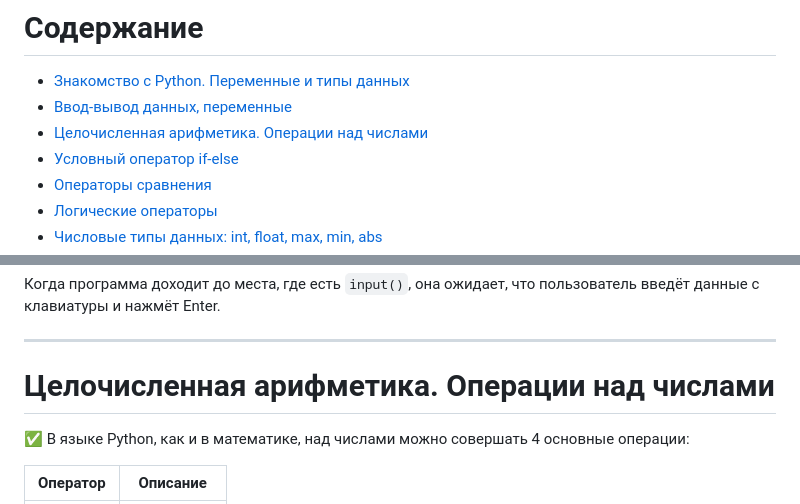
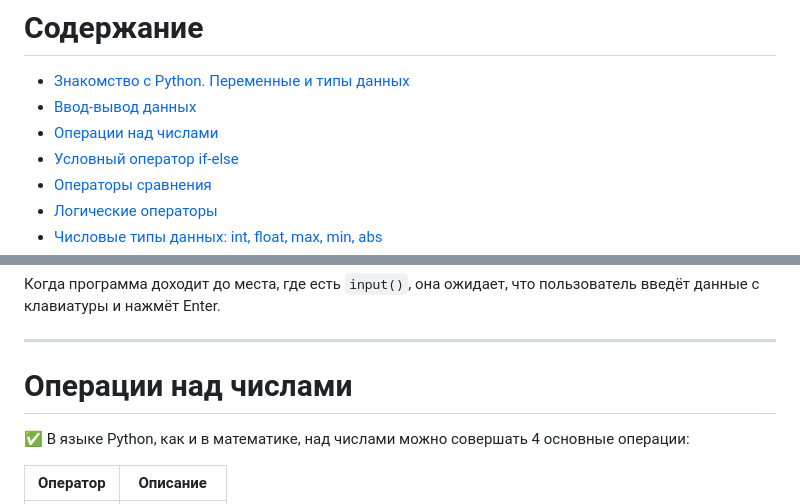
Before and after one commit to Lutik72/a-Python-cheat-sheet, a Markdown page: README.md, 2 parts joined by grey strips. Rendered like a GitHub page.

```diff
--- a/README.md
+++ b/README.md
@@ -1,7 +1,7 @@
 # Содержание
 - [Знакомство с Python. Переменные и типы данных](#знакомство-с-python-переменные-и-типы-данных)
-- [Ввод-вывод данных, переменные](#ввод-вывод-данных-переменные)
-- [Целочисленная арифметика. Операции над числами](#целочисленная-арифметика-операции-над-числами)
+- [Ввод-вывод данных](#ввод-вывод-данных)
+- [Операции над числами](#операции-над-числами)
 - [Условный оператор if-else](#условный-оператор-if-else)
 - [Операторы сравнения](#операторы-сравнения)
 - [Логические операторы](#логические-операторы)
@@ -174,7 +174,7 @@ print(count)  # 5
 
 ---
 
-# Целочисленная арифметика. Операции над числами
+# Операции над числами
 
 ✅ В языке Python, как и в математике, над числами можно совершать 4 основные операции:
 
```
